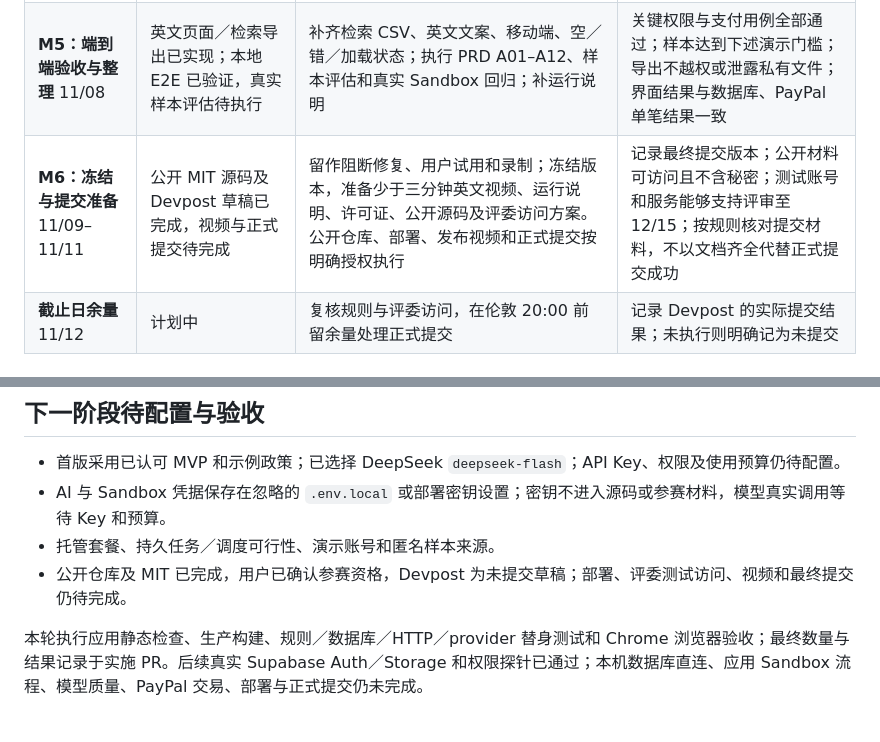
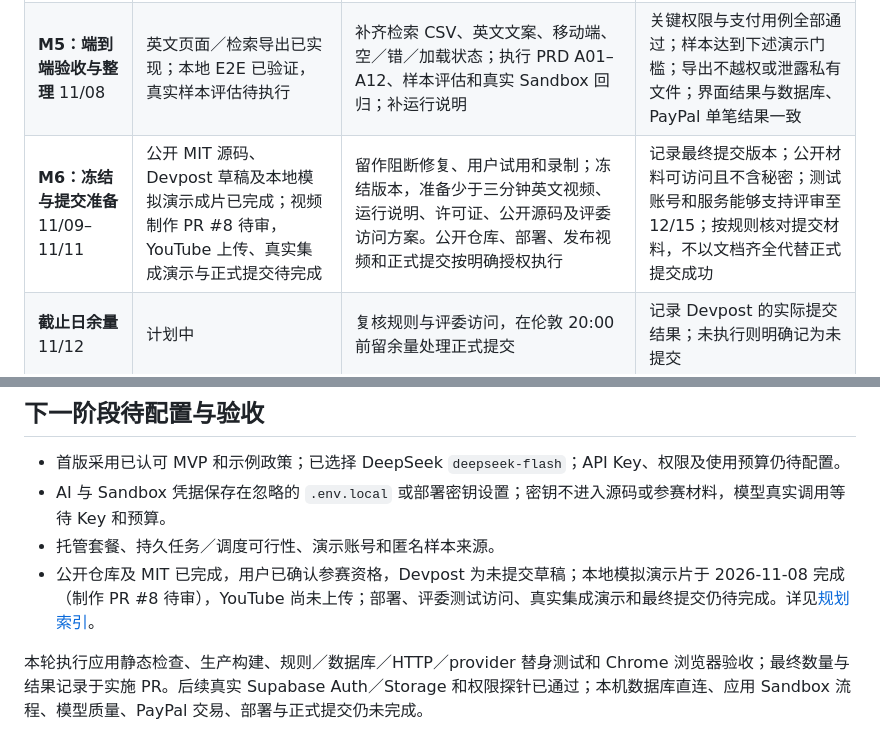
Before and after one commit to Jerryszz02/paypal-ai-hackathon, a Markdown page: docs/planning/development-plan.md, 2 parts joined by grey strips. Drawn GitHub-style.

```diff
--- a/docs/planning/development-plan.md
+++ b/docs/planning/development-plan.md
@@ -52,7 +52,7 @@ AI Key 由项目服务端配置，普通报销人不需要提供 Key。密钥不
 | **M3：补交与人工审核** 11/04 | 本地流程已实现与验证 | 完成审核工作台和共享详情页；支持请求补充、申请人确认改动、批准、拒绝及理由；保留完整处理时间线 | 模糊大额单补清后仍需人工；改金额／票据／账号后旧批准失效；审核人不能自批；技术失败不被当作最终拒绝 |
 | **M4：可靠付款与对账** 11/05–11/07 | 本地事务／替身已验证；真实付款、通知与调度待验收 | 将有效批准转为持久化付款意图及 outbox；实现幂等、累计额度并发锁、单笔状态查询、webhook 验签／去重和对账恢复；所有相关页面显示独立付款状态 | 重复点击、进程中断及超时恢复均不重复付款；并发申请不绕过额度；批次完成不提前标记到账；待领取、失败、退回和结果未知有明确处理出口 |
 | **M5：端到端验收与整理** 11/08 | 英文页面／检索导出已实现；本地 E2E 已验证，真实样本评估待执行 | 补齐检索 CSV、英文文案、移动端、空／错／加载状态；执行 PRD A01–A12、样本评估和真实 Sandbox 回归；补运行说明 | 关键权限与支付用例全部通过；样本达到下述演示门槛；导出不越权或泄露私有文件；界面结果与数据库、PayPal 单笔结果一致 |
-| **M6：冻结与提交准备** 11/09–11/11 | 公开 MIT 源码及 Devpost 草稿已完成，视频与正式提交待完成 | 留作阻断修复、用户试用和录制；冻结版本，准备少于三分钟英文视频、运行说明、许可证、公开源码及评委访问方案。公开仓库、部署、发布视频和正式提交按明确授权执行 | 记录最终提交版本；公开材料可访问且不含秘密；测试账号和服务能够支持评审至 12/15；按规则核对提交材料，不以文档齐全代替正式提交成功 |
+| **M6：冻结与提交准备** 11/09–11/11 | 公开 MIT 源码、Devpost 草稿及本地模拟演示成片已完成；视频制作 PR #8 待审，YouTube 上传、真实集成演示与正式提交待完成 | 留作阻断修复、用户试用和录制；冻结版本，准备少于三分钟英文视频、运行说明、许可证、公开源码及评委访问方案。公开仓库、部署、发布视频和正式提交按明确授权执行 | 记录最终提交版本；公开材料可访问且不含秘密；测试账号和服务能够支持评审至 12/15；按规则核对提交材料，不以文档齐全代替正式提交成功 |
 | **截止日余量** 11/12 | 计划中 | 复核规则与评委访问，在伦敦 20:00 前留余量处理正式提交 | 记录 Devpost 的实际提交结果；未执行则明确记为未提交 |
 
 ## 验证层次与演示门槛
@@ -93,6 +93,6 @@ AI Key 由项目服务端配置，普通报销人不需要提供 Key。密钥不
 - 首版采用已认可 MVP 和示例政策；已选择 DeepSeek `deepseek-flash`；API Key、权限及使用预算仍待配置。
 - AI 与 Sandbox 凭据保存在忽略的 `.env.local` 或部署密钥设置；密钥不进入源码或参赛材料，模型真实调用等待 Key 和预算。
 - 托管套餐、持久任务／调度可行性、演示账号和匿名样本来源。
-- 公开仓库及 MIT 已完成，用户已确认参赛资格，Devpost 为未提交草稿；部署、评委测试访问、视频和最终提交仍待完成。
+- 公开仓库及 MIT 已完成，用户已确认参赛资格，Devpost 为未提交草稿；本地模拟演示片于 2026-11-08 完成（制作 PR #8 待审），YouTube 尚未上传；部署、评委测试访问、真实集成演示和最终提交仍待完成。详见[规划索引](README.md#本地视频已制作上传与正式提交未完成)。
 
 本轮执行应用静态检查、生产构建、规则／数据库／HTTP／provider 替身测试和 Chrome 浏览器验收；最终数量与结果记录于实施 PR。后续真实 Supabase Auth／Storage 和权限探针已通过；本机数据库直连、应用 Sandbox 流程、模型质量、PayPal 交易、部署与正式提交仍未完成。
```
Also changed, not shown: docs/planning/README.md (+15 -7 lines).
